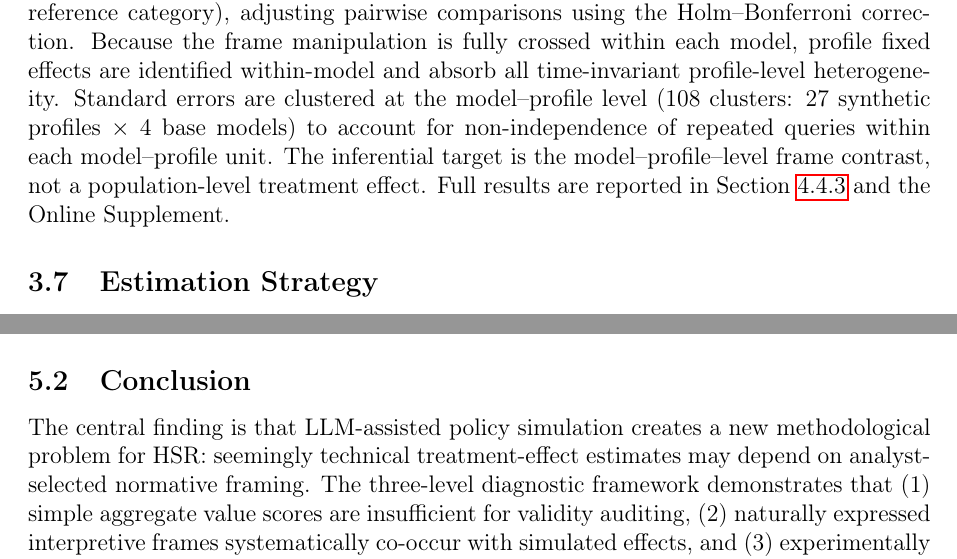
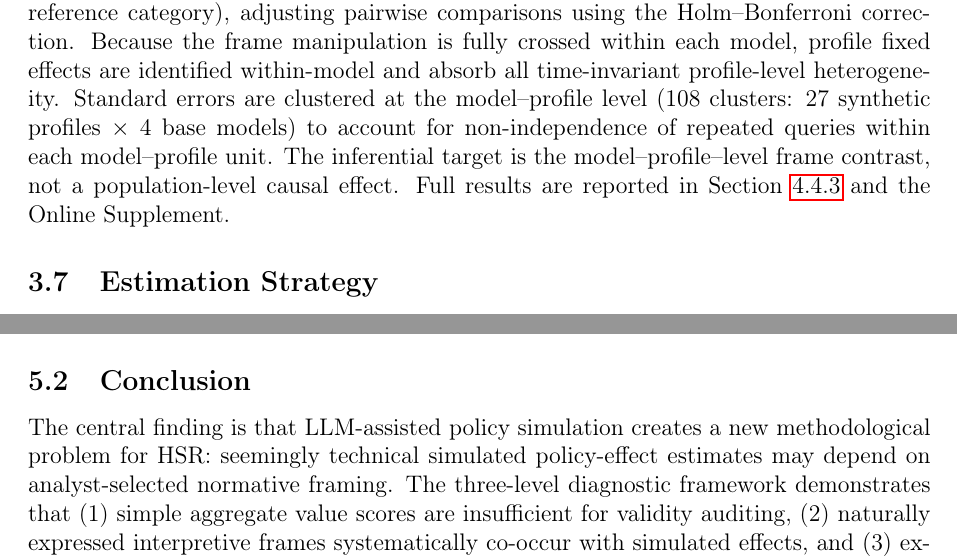
Before and after one commit to yichao2022/value-sensitivity-llm-audit, a LaTeX paper (main.tex): two parts of pages 7 and 17 of 45, joined at a grey line, cut so that both start at the same text. Compiled offline with pdfLaTeX.

Commit message:
P1: replace remaining 'treatment effect' wording with causal/simulated policy-effect vocabulary

```diff
--- a/main.tex
+++ b/main.tex
@@ -180,7 +180,7 @@ Four system-prompt frames were used: \emph{neutral}, \emph{autonomy} (weighting
 
 \subsubsection{Statistical analysis}
 
-To test whether the assigned frame shifts $\Delta$, we estimate the burden effect with model and profile fixed effects, and indicator variables for each value frame (neutral as the reference category), adjusting pairwise comparisons using the Holm--Bonferroni correction. Because the frame manipulation is fully crossed within each model, profile fixed effects are identified within-model and absorb all time-invariant profile-level heterogeneity. Standard errors are clustered at the model--profile level (108 clusters: 27 synthetic profiles $\times$ 4 base models) to account for non-independence of repeated queries within each model--profile unit. The inferential target is the model--profile--level frame contrast, not a population-level treatment effect. Full results are reported in Section~\ref{subsubsec:results-h3} and the Online Supplement.
+To test whether the assigned frame shifts $\Delta$, we estimate the burden effect with model and profile fixed effects, and indicator variables for each value frame (neutral as the reference category), adjusting pairwise comparisons using the Holm--Bonferroni correction. Because the frame manipulation is fully crossed within each model, profile fixed effects are identified within-model and absorb all time-invariant profile-level heterogeneity. Standard errors are clustered at the model--profile level (108 clusters: 27 synthetic profiles $\times$ 4 base models) to account for non-independence of repeated queries within each model--profile unit. The inferential target is the model--profile--level frame contrast, not a population-level causal effect. Full results are reported in Section~\ref{subsubsec:results-h3} and the Online Supplement.
 \subsection{Estimation Strategy}
 \label{sec:estimation}
 
@@ -372,7 +372,7 @@ Seventh, and most importantly for health services research, the vaccination-acce
 
 \subsection{Conclusion}
 
-The central finding is that LLM-assisted policy simulation creates a new methodological problem for HSR: seemingly technical treatment-effect estimates may depend on analyst-selected normative framing. The three-level diagnostic framework demonstrates that (1) simple aggregate value scores are insufficient for validity auditing, (2) naturally expressed interpretive frames systematically co-occur with simulated effects, and (3) experimentally assigned governance-value frames materially shift estimated policy effects.
+The central finding is that LLM-assisted policy simulation creates a new methodological problem for HSR: seemingly technical simulated policy-effect estimates may depend on analyst-selected normative framing. The three-level diagnostic framework demonstrates that (1) simple aggregate value scores are insufficient for validity auditing, (2) naturally expressed interpretive frames systematically co-occur with simulated effects, and (3) experimentally assigned governance-value frames materially shift estimated policy effects.
 
 For HSR researchers using LLMs for policy simulation, the implication is clear: report frame sensitivity rather than treating one prompt/model output as a neutral point estimate. Analysts should document model identity, prompt framing, scenario wording, and robustness to alternative frames. The goal is not to eliminate values from policy simulation, but to make their influence measurable, transparent, and contestable---so that the method can be used responsibly as an HSR tool.
 
```
Also changed, not shown: main.pdf, main.tex (6 more changed lines).
